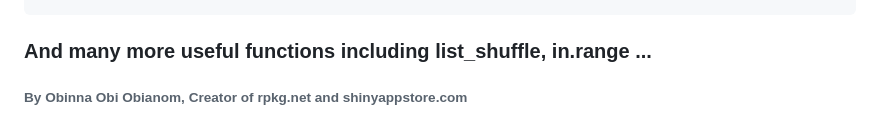
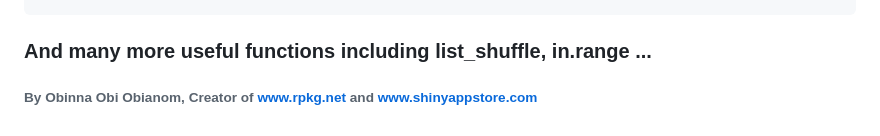
Before and after one commit to oobianom/quickcode, a Markdown page: README.md, the part around the change. Rendered like a GitHub page.

```diff
--- a/README.md
+++ b/README.md
@@ -253,4 +253,4 @@ print(p1)
 
 ### And many more useful functions including list_shuffle, in.range ...
 
-###### By Obinna Obi Obianom, Creator of rpkg.net and shinyappstore.com
+###### By Obinna Obi Obianom, Creator of www.rpkg.net and www.shinyappstore.com
```
